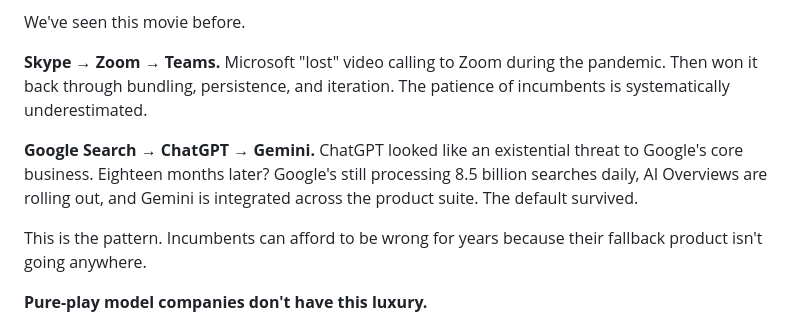
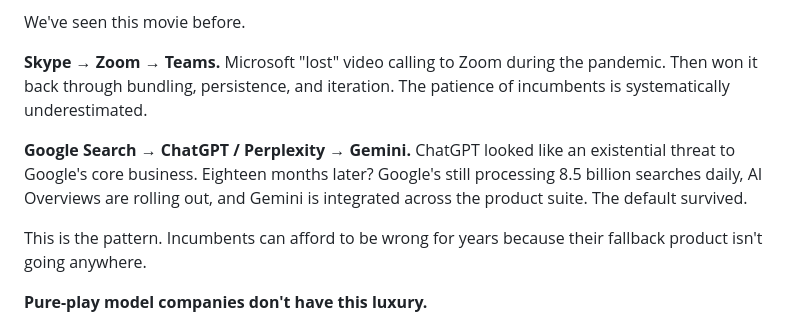
Before and after one commit to spiffler33/spiffler-blog, a Markdown page: posts/2026-01-24-the-ai-bubble-that-isn-t.md, the part around the change. Rendered like a GitHub page.

Commit message:
Update: The AI Bubble That Isn't..

```diff
--- a/posts/2026-01-24-the-ai-bubble-that-isn-t.md
+++ b/posts/2026-01-24-the-ai-bubble-that-isn-t.md
@@ -30,7 +30,7 @@ We've seen this movie before.
 
 **Skype → Zoom → Teams.** Microsoft "lost" video calling to Zoom during the pandemic. Then won it back through bundling, persistence, and iteration. The patience of incumbents is systematically underestimated.
 
-**Google Search → ChatGPT → Gemini.** ChatGPT looked like an existential threat to Google's core business. Eighteen months later? Google's still processing 8.5 billion searches daily, AI Overviews are rolling out, and Gemini is integrated across the product suite. The default survived.
+**Google Search → ChatGPT / Perplexity → Gemini.** ChatGPT looked like an existential threat to Google's core business. Eighteen months later? Google's still processing 8.5 billion searches daily, AI Overviews are rolling out, and Gemini is integrated across the product suite. The default survived.
 
 This is the pattern. Incumbents can afford to be wrong for years because their fallback product isn't going anywhere.
 
```
